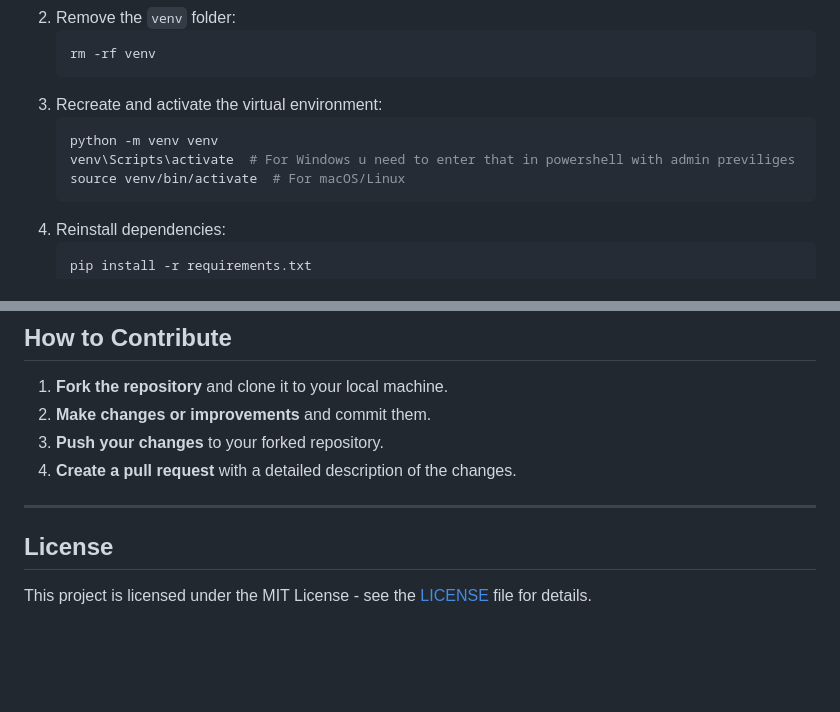
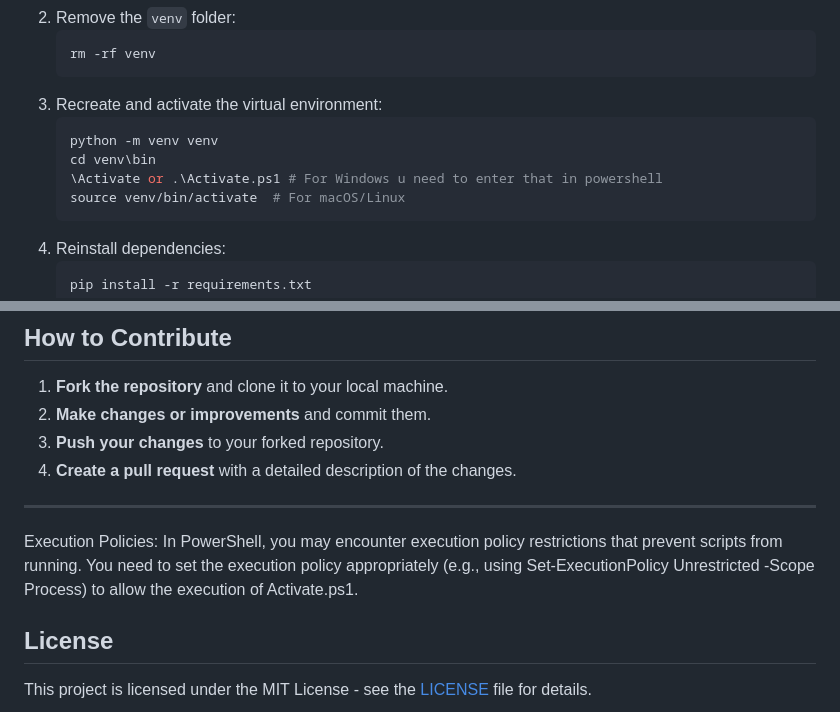
Before and after one commit to krishdograa/PhishNet, a Markdown page: README.md, 2 parts joined by grey strips. GitHub-like rendering; blank space fills up the shorter version.

Commit message:
README.md
Nothing but everything

````diff
--- a/README.md
+++ b/README.md
@@ -146,7 +146,8 @@ If the virtual environment becomes "locked" (you cannot install or uninstall pac
 3. Recreate and activate the virtual environment:
    ```bash
    python -m venv venv
-   venv\Scripts\activate  # For Windows u need to enter that in powershell with admin previliges
+   cd venv\bin
+   \Activate or .\Activate.ps1 # For Windows u need to enter that in powershell
    source venv/bin/activate  # For macOS/Linux
    ```
 4. Reinstall dependencies:
@@ -164,6 +165,8 @@ If the virtual environment becomes "locked" (you cannot install or uninstall pac
 4. **Create a pull request** with a detailed description of the changes.
 
 ---
+Execution Policies:
+In PowerShell, you may encounter execution policy restrictions that prevent scripts from running. You need to set the execution policy appropriately (e.g., using Set-ExecutionPolicy Unrestricted -Scope Process) to allow the execution of Activate.ps1.
 
 ## **License**
 This project is licensed under the MIT License - see the [LICENSE](LICENSE) file for details.
````
